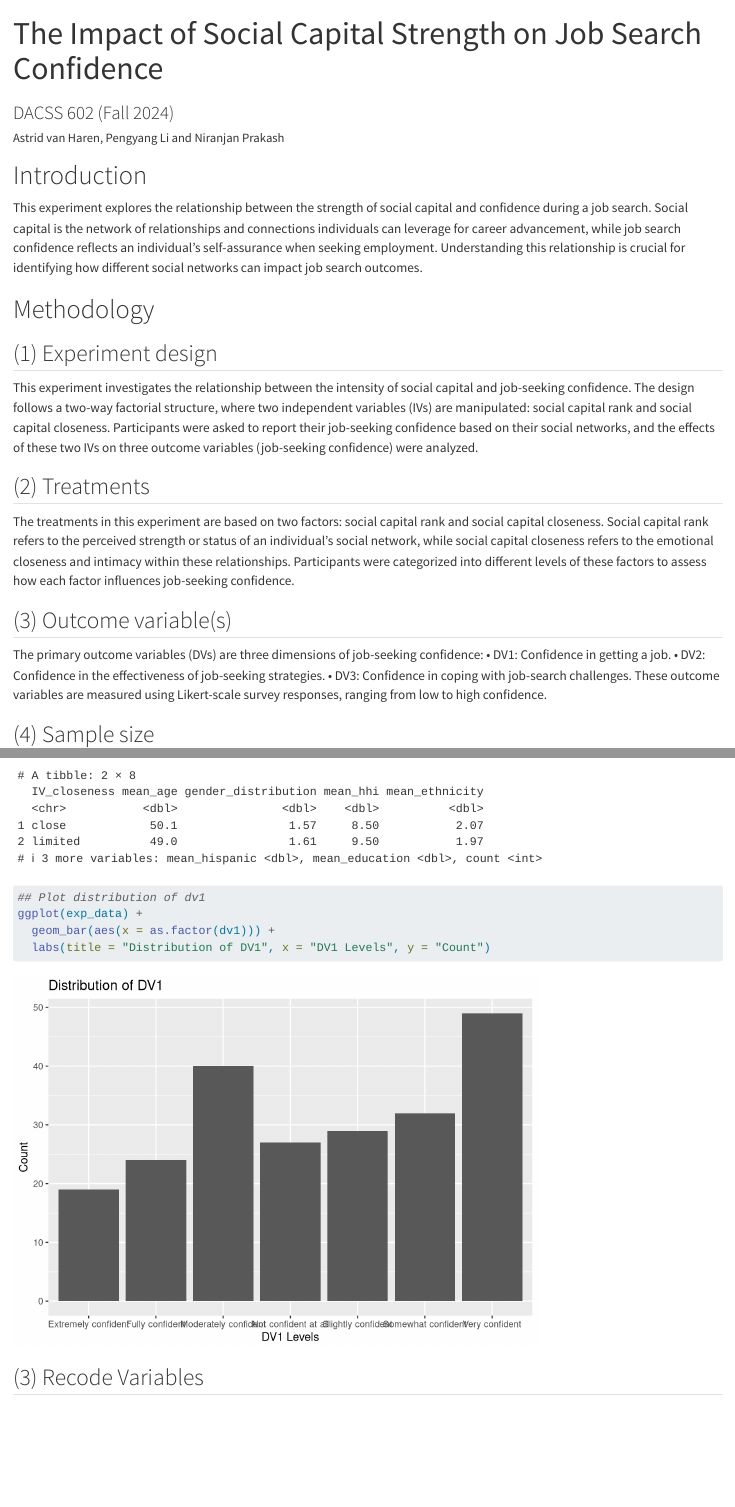
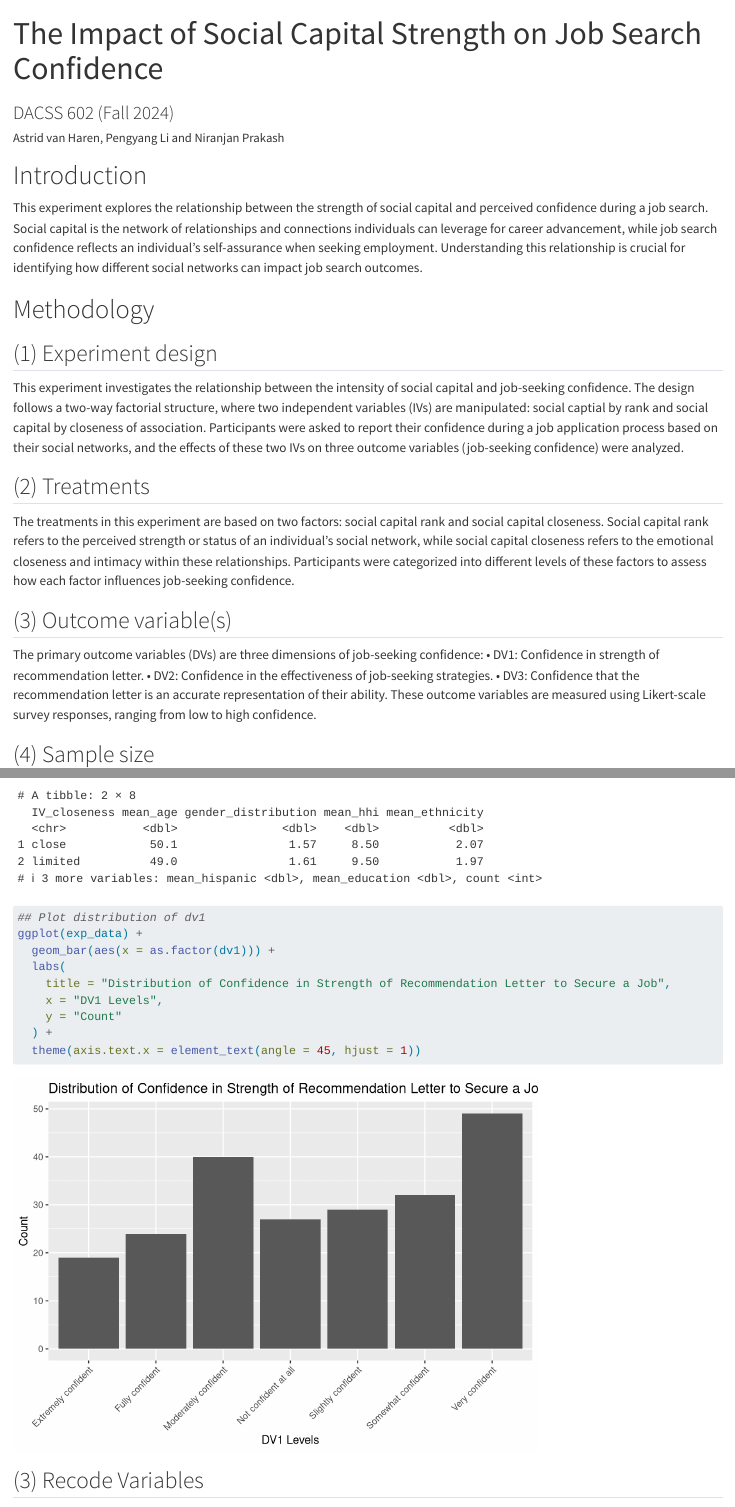
Before and after one commit to nprak42/602_Group_Project, a Quarto document (Group Project/602_GroupProjectReport_group3.qmd): the page in a window 1100 px wide, from its top, and a second part further down, joined at a grey line. Rendered offline with R 4.5, knitr and Pandoc in place of Quarto, with nearby package versions; some code elsewhere in the file could not run offline.

Commit message:
Update 602_GroupProjectReport_group3.qmd

````diff
--- a/Group Project/602_GroupProjectReport_group3.qmd
+++ b/Group Project/602_GroupProjectReport_group3.qmd
@@ -14,7 +14,7 @@ format:
 <!--
 What is your experiment about (4-5 sentences).
 -->
-This experiment explores the relationship between the strength of social capital and confidence during a job search. Social capital is the network of relationships and connections individuals can leverage for career advancement, while job search confidence reflects an individual's self-assurance when seeking employment. Understanding this relationship is crucial for identifying how different social networks can impact job search outcomes.
+This experiment explores the relationship between the strength of social capital and perceived confidence during a job search. Social capital is the network of relationships and connections individuals can leverage for career advancement, while job search confidence reflects an individual's self-assurance when seeking employment. Understanding this relationship is crucial for identifying how different social networks can impact job search outcomes.
 
 
 # Methodology
@@ -24,7 +24,7 @@ Describe your experiment design, including: (1) experiment design, (2) treatment
 
 ## (1) Experiment design
 
-This experiment investigates the relationship between the intensity of social capital and job-seeking confidence. The design follows a two-way factorial structure, where two independent variables (IVs) are manipulated: social capital rank and social capital closeness. Participants were asked to report their job-seeking confidence based on their social networks, and the effects of these two IVs on three outcome variables (job-seeking confidence) were analyzed.
+This experiment investigates the relationship between the intensity of social capital and job-seeking confidence. The design follows a two-way factorial structure, where two independent variables (IVs) are manipulated: social captial by rank and social capital by closeness of association. Participants were asked to report their  confidence during a job application process based on their social networks, and the effects of these two IVs on three outcome variables (job-seeking confidence) were analyzed.
 
 
 ## (2) Treatments
@@ -35,9 +35,9 @@ The treatments in this experiment are based on two factors: social capital rank
 ## (3) Outcome variable(s)
 
 The primary outcome variables (DVs) are three dimensions of job-seeking confidence:
- • DV1: Confidence in getting a job.
+ • DV1: Confidence in strength of recommendation letter.
  • DV2: Confidence in the effectiveness of job-seeking strategies.
- • DV3: Confidence in coping with job-search challenges. These outcome variables are measured using Likert-scale survey responses, ranging from low to high confidence.
+ • DV3: Confidence that the recommendation letter is an accurate representation of their ability. These outcome variables are measured using Likert-scale survey responses, ranging from low to high confidence.
 
 
 ## (4) Sample size
@@ -135,7 +135,12 @@ print(summary_IV_closeness)
 ## Plot distribution of dv1
 ggplot(exp_data) +
   geom_bar(aes(x = as.factor(dv1))) +
-  labs(title = "Distribution of DV1", x = "DV1 Levels", y = "Count")
+  labs(
+    title = "Distribution of Confidence in Strength of Recommendation Letter to Secure a Job",
+    x = "DV1 Levels",
+    y = "Count"
+  ) +
+  theme(axis.text.x = element_text(angle = 45, hjust = 1))
 
 ```
 
````
